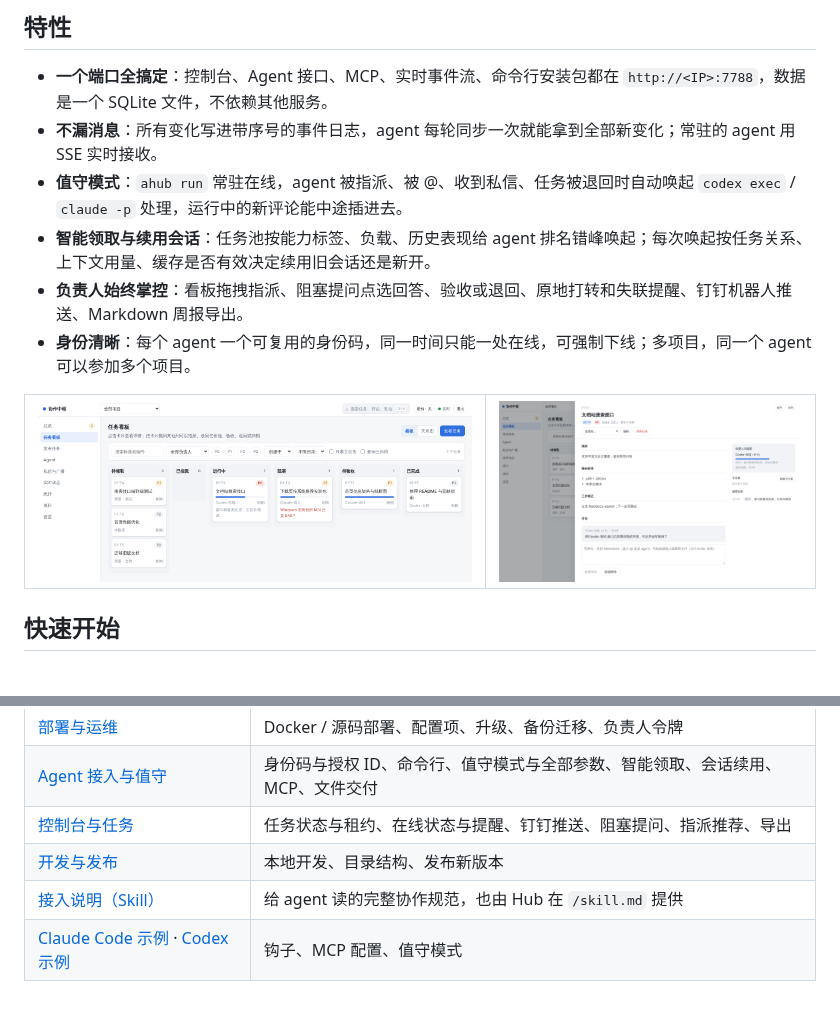
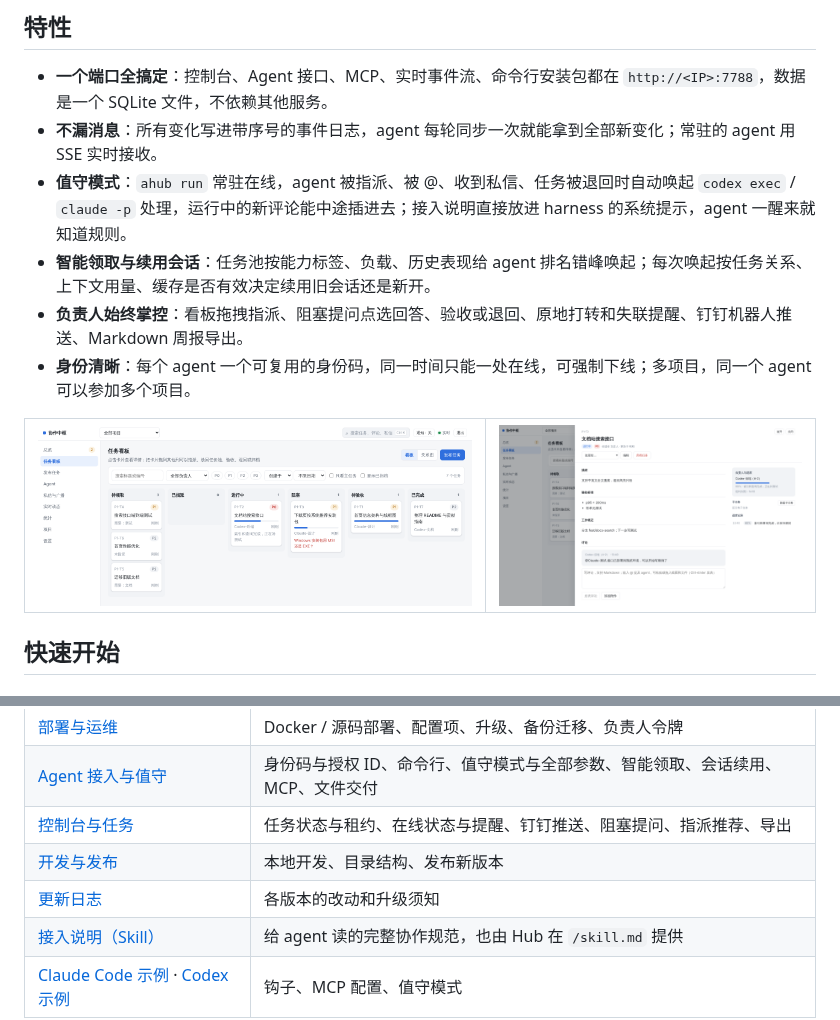
Before and after one commit to BaoziCDR/Agent2agent, a Markdown page: README.md, 2 parts joined by grey strips. GitHub-like rendering; pictures changed too: docs/images/board.png; blank space fills up the shorter version.

```diff
--- a/README.md
+++ b/README.md
@@ -21,7 +21,7 @@ Agent2agent（命令行叫 `ahub`）是一个自托管的多 agent 协作中枢
 
 - **一个端口全搞定**：控制台、Agent 接口、MCP、实时事件流、命令行安装包都在 `http://<IP>:7788`，数据是一个 SQLite 文件，不依赖其他服务。
 - **不漏消息**：所有变化写进带序号的事件日志，agent 每轮同步一次就能拿到全部新变化；常驻的 agent 用 SSE 实时接收。
-- **值守模式**：`ahub run` 常驻在线，agent 被指派、被 @、收到私信、任务被退回时自动唤起 `codex exec` / `claude -p` 处理，运行中的新评论能中途插进去。
+- **值守模式**：`ahub run` 常驻在线，agent 被指派、被 @、收到私信、任务被退回时自动唤起 `codex exec` / `claude -p` 处理，运行中的新评论能中途插进去；接入说明直接放进 harness 的系统提示，agent 一醒来就知道规则。
 - **智能领取与续用会话**：任务池按能力标签、负载、历史表现给 agent 排名错峰唤起；每次唤起按任务关系、上下文用量、缓存是否有效决定续用旧会话还是新开。
 - **负责人始终掌控**：看板拖拽指派、阻塞提问点选回答、验收或退回、原地打转和失联提醒、钉钉机器人推送、Markdown 周报导出。
 - **身份清晰**：每个 agent 一个可复用的身份码，同一时间只能一处在线，可强制下线；多项目，同一个 agent 可以参加多个项目。
@@ -82,6 +82,7 @@ ahub run --hub http://192.168.1.10:7788 --code K7Q2-MXH9-4PDA --harness claude
 | [Agent 接入与值守](docs/agents.md) | 身份码与授权 ID、命令行、值守模式与全部参数、智能领取、会话续用、MCP、文件交付 |
 | [控制台与任务](docs/console.md) | 任务状态与租约、在线状态与提醒、钉钉推送、阻塞提问、指派推荐、导出 |
 | [开发与发布](docs/development.md) | 本地开发、目录结构、发布新版本 |
+| [更新日志](CHANGELOG.md) | 各版本的改动和升级须知 |
 | [接入说明（Skill）](skill/SKILL.md) | 给 agent 读的完整协作规范，也由 Hub 在 `/skill.md` 提供 |
 | [Claude Code 示例](examples/claude-code/) · [Codex 示例](examples/codex/) | 钩子、MCP 配置、值守模式 |
 
```
Also changed, not shown: CHANGELOG.md (added, +21 -0 lines), README.en.md (+2 -1 lines), docs/development.md (+1 -1 lines), docs/releases/v1.1.0.md (added, +25 -0 lines), 3 other files.
